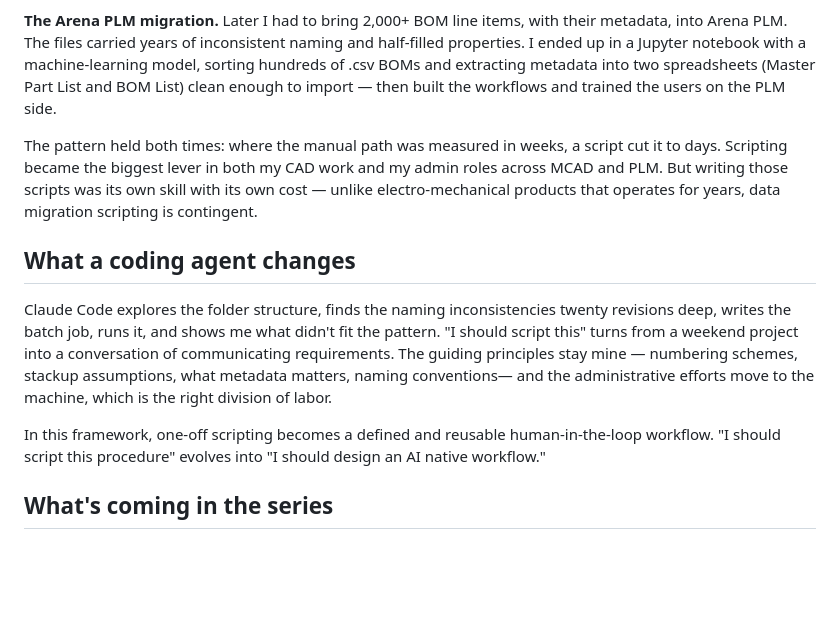
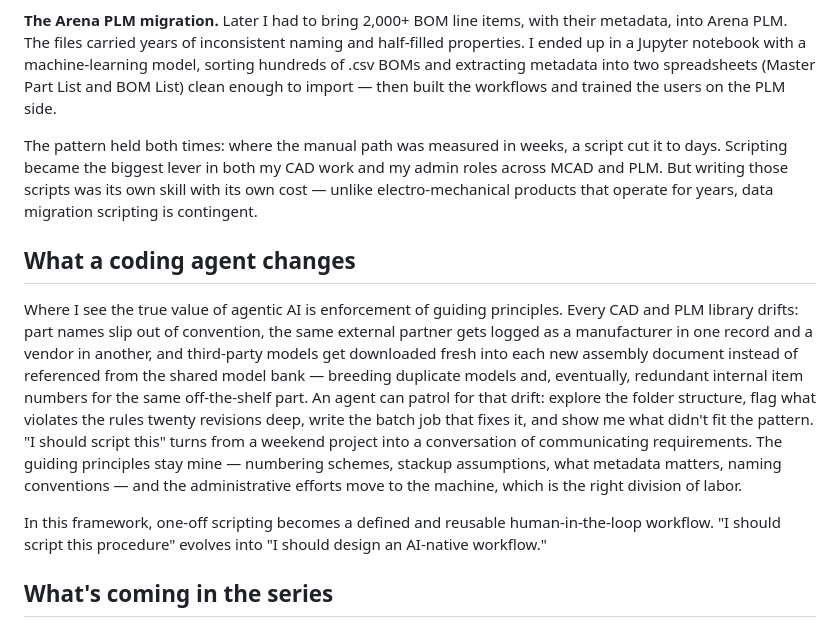
Before and after one commit to vincexl/hucrafts-website, a Markdown page: content/blog/cad-claude-code-01-why-this-series.md, the part around the change. GitHub-like rendering; blank space fills up the shorter version.

Commit message:
Reframe agent section around principle enforcement, fix typos
Co-Authored-By: Claude Fable 5 <noreply@anthropic.com>

```diff
--- a/content/blog/cad-claude-code-01-why-this-series.md
+++ b/content/blog/cad-claude-code-01-why-this-series.md
@@ -22,13 +22,13 @@ Two stories shaped how I work.
 
 **The Arena PLM migration.** Later I had to bring 2,000+ BOM line items, with their metadata, into Arena PLM. The files carried years of inconsistent naming and half-filled properties. I ended up in a Jupyter notebook with a machine-learning model, sorting hundreds of .csv BOMs and extracting metadata into two spreadsheets (Master Part List and BOM List) clean enough to import — then built the workflows and trained the users on the PLM side.
 
-The pattern held both times: where the manual path was measured in weeks, a script cut it to days. Scripting became the biggest lever in both my CAD work and my admin roles across MCAD and PLM. But writing those scripts was its own skill with its own cost — unlike electro-mechanical products that operates for years, data migration scripting is contingent.
+The pattern held both times: where the manual path was measured in weeks, a script cut it to days. Scripting became the biggest lever in both my CAD work and my admin roles across MCAD and PLM. But writing those scripts was its own skill with its own cost — unlike electro-mechanical products that operate for years, data migration scripting is contingent.
 
 ## What a coding agent changes
 
-Claude Code explores the folder structure, finds the naming inconsistencies twenty revisions deep, writes the batch job, runs it, and shows me what didn't fit the pattern. "I should script this" turns from a weekend project into a conversation of communicating requirements. The guiding principles stay mine — numbering schemes, stackup assumptions, what metadata matters, naming conventions— and the administrative efforts move to the machine, which is the right division of labor.
+Where I see the true value of agentic AI is enforcement of guiding principles. Every CAD and PLM library drifts: part names slip out of convention, the same external partner gets logged as a manufacturer in one record and a vendor in another, and third-party models get downloaded fresh into each new assembly document instead of referenced from the shared model bank — breeding duplicate models and, eventually, redundant internal item numbers for the same off-the-shelf part. An agent can patrol for that drift: explore the folder structure, flag what violates the rules twenty revisions deep, write the batch job that fixes it, and show me what didn't fit the pattern. "I should script this" turns from a weekend project into a conversation of communicating requirements. The guiding principles stay mine — numbering schemes, stackup assumptions, what metadata matters, naming conventions — and the administrative efforts move to the machine, which is the right division of labor.
 
-In this framework, one-off scripting becomes a defined and reusable human-in-the-loop workflow. "I should script this procedure" evolves into "I should design an AI native workflow."
+In this framework, one-off scripting becomes a defined and reusable human-in-the-loop workflow. "I should script this procedure" evolves into "I should design an AI-native workflow."
 
 ## What's coming in the series
 
```
